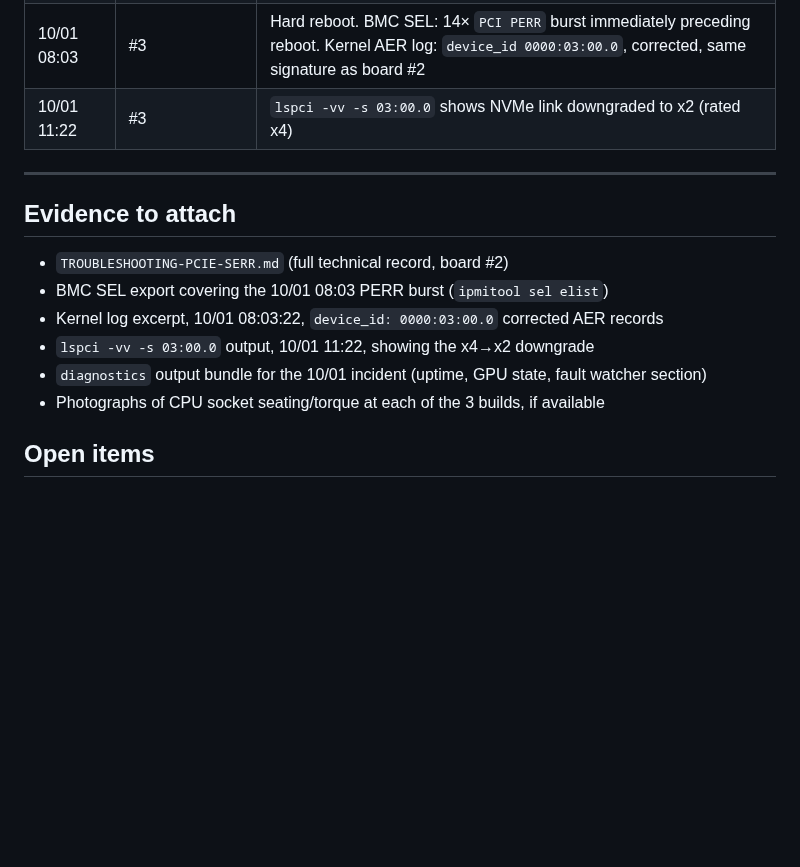
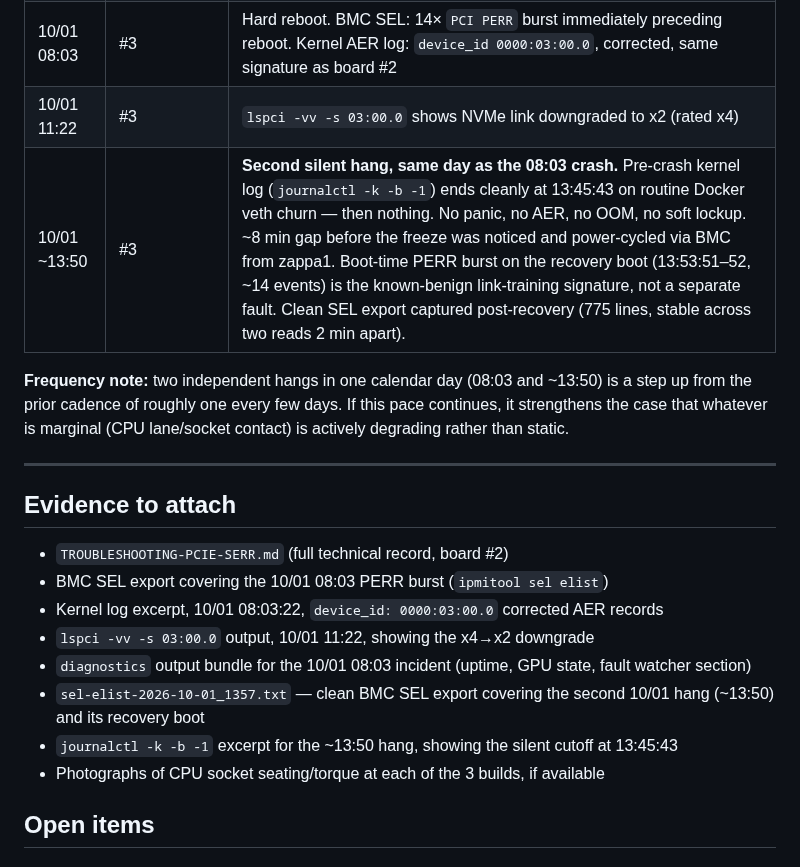
Before and after one commit to manishrony/ronyzap.github.io, a Markdown page: gpu-monitor/CASE-CPU-RETURN-EPYC9B14.md, the part around the change. Drawn GitHub-style; blank space fills up the shorter version.

Commit message:
Log second same-day hang on zappa2 (10/01 ~13:50) to CPU case file

```diff
--- a/gpu-monitor/CASE-CPU-RETURN-EPYC9B14.md
+++ b/gpu-monitor/CASE-CPU-RETURN-EPYC9B14.md
@@ -97,6 +97,12 @@ that dispute.
 | ~09/25 | #3 | Board swap #2, CPU reseated with corrected torque |
 | 10/01 08:03 | #3 | Hard reboot. BMC SEL: 14× `PCI PERR` burst immediately preceding reboot. Kernel AER log: `device_id 0000:03:00.0`, corrected, same signature as board #2 |
 | 10/01 11:22 | #3 | `lspci -vv -s 03:00.0` shows NVMe link downgraded to x2 (rated x4) |
+| 10/01 ~13:50 | #3 | **Second silent hang, same day as the 08:03 crash.** Pre-crash kernel log (`journalctl -k -b -1`) ends cleanly at 13:45:43 on routine Docker veth churn — then nothing. No panic, no AER, no OOM, no soft lockup. ~8 min gap before the freeze was noticed and power-cycled via BMC from zappa1. Boot-time PERR burst on the recovery boot (13:53:51–52, ~14 events) is the known-benign link-training signature, not a separate fault. Clean SEL export captured post-recovery (775 lines, stable across two reads 2 min apart). |
+
+**Frequency note:** two independent hangs in one calendar day (08:03 and
+~13:50) is a step up from the prior cadence of roughly one every few days.
+If this pace continues, it strengthens the case that whatever is marginal
+(CPU lane/socket contact) is actively degrading rather than static.
 
 ---
 
@@ -107,8 +113,12 @@ that dispute.
 - Kernel log excerpt, 10/01 08:03:22, `device_id: 0000:03:00.0` corrected
   AER records
 - `lspci -vv -s 03:00.0` output, 10/01 11:22, showing the x4→x2 downgrade
-- `diagnostics` output bundle for the 10/01 incident (uptime, GPU state,
-  fault watcher section)
+- `diagnostics` output bundle for the 10/01 08:03 incident (uptime, GPU
+  state, fault watcher section)
+- `sel-elist-2026-10-01_1357.txt` — clean BMC SEL export covering the
+  second 10/01 hang (~13:50) and its recovery boot
+- `journalctl -k -b -1` excerpt for the ~13:50 hang, showing the silent
+  cutoff at 13:45:43
 - Photographs of CPU socket seating/torque at each of the 3 builds, if
   available
 
```
